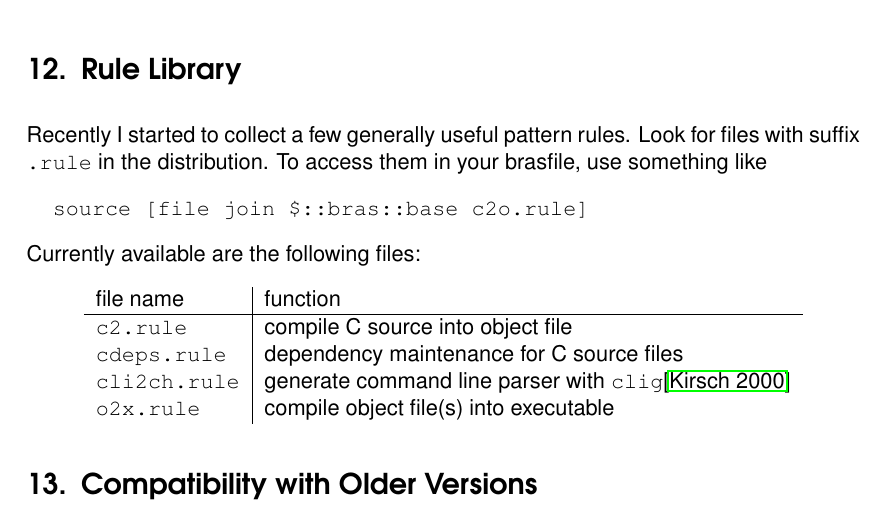
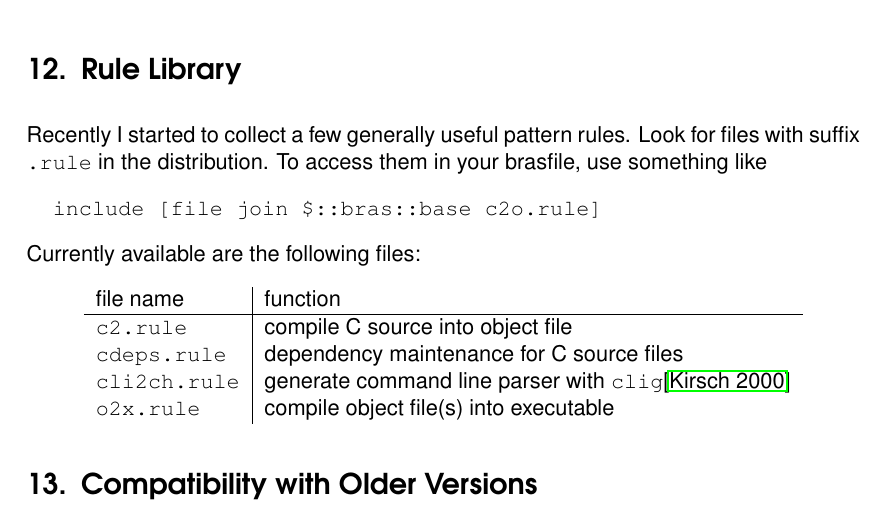
Before and after one commit to BackupTheBerlios/bras, a LaTeX document (bras/doc/bras.tex): part of page 18 of 29, cut so that both start at the same text. Compiled offline with pdfLaTeX; a LaTeX package or settings file that is missing is left out.

Commit message:
typo source -> include corrected.

```diff
--- a/bras/doc/bras.tex
+++ b/bras/doc/bras.tex
@@ -1188,7 +1188,7 @@ Recently I started to collect a few generally useful pattern rules.
 Look for files with suffix \texttt{.rule} in the distribution. To
 access them in your brasfile, use something like
 \begin{verbatim}
-  source [file join $::bras::base c2o.rule]
+  include [file join $::bras::base c2o.rule]
 \end{verbatim}
 %$
 Currently available are the following files:
```
Also changed, not shown: bras/doc/bras.tex (2 more changed lines).
